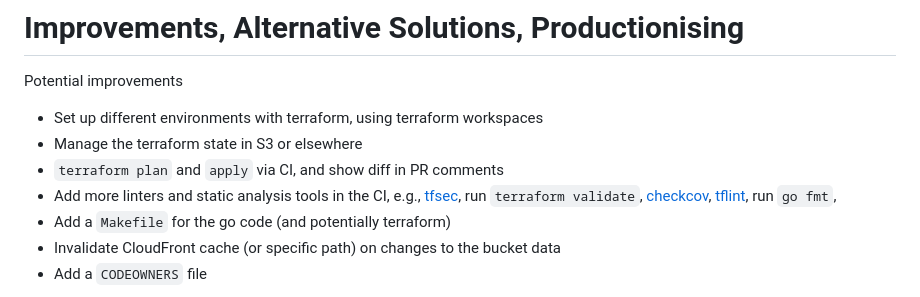
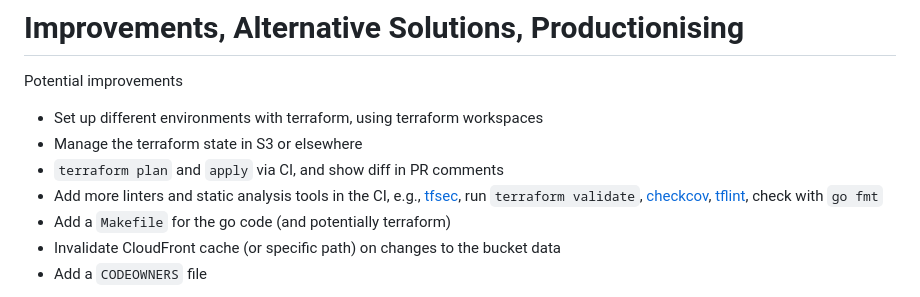
Before and after one commit to TheDen/static-website, a Markdown page: README.md, the part around the change. Drawn GitHub-style.

```diff
--- a/README.md
+++ b/README.md
@@ -89,7 +89,7 @@ Potential improvements
 * Set up different environments with terraform, using terraform workspaces
 * Manage the terraform state in S3 or elsewhere
 * `terraform plan` and `apply` via CI, and show diff in PR comments
-* Add more linters and static analysis tools in the CI, e.g., [tfsec](https://github.com/aquasecurity/tfsec), run `terraform validate`, [checkcov](https://github.com/bridgecrewio/checkov), [tflint](https://github.com/terraform-linters/tflint), run `go fmt`,
+* Add more linters and static analysis tools in the CI, e.g., [tfsec](https://github.com/aquasecurity/tfsec), run `terraform validate`, [checkcov](https://github.com/bridgecrewio/checkov), [tflint](https://github.com/terraform-linters/tflint), check with `go fmt`
 * Add a `Makefile` for the go code (and potentially terraform)
 * Invalidate CloudFront cache (or specific path) on changes to the bucket data
 * Add a `CODEOWNERS` file
```
